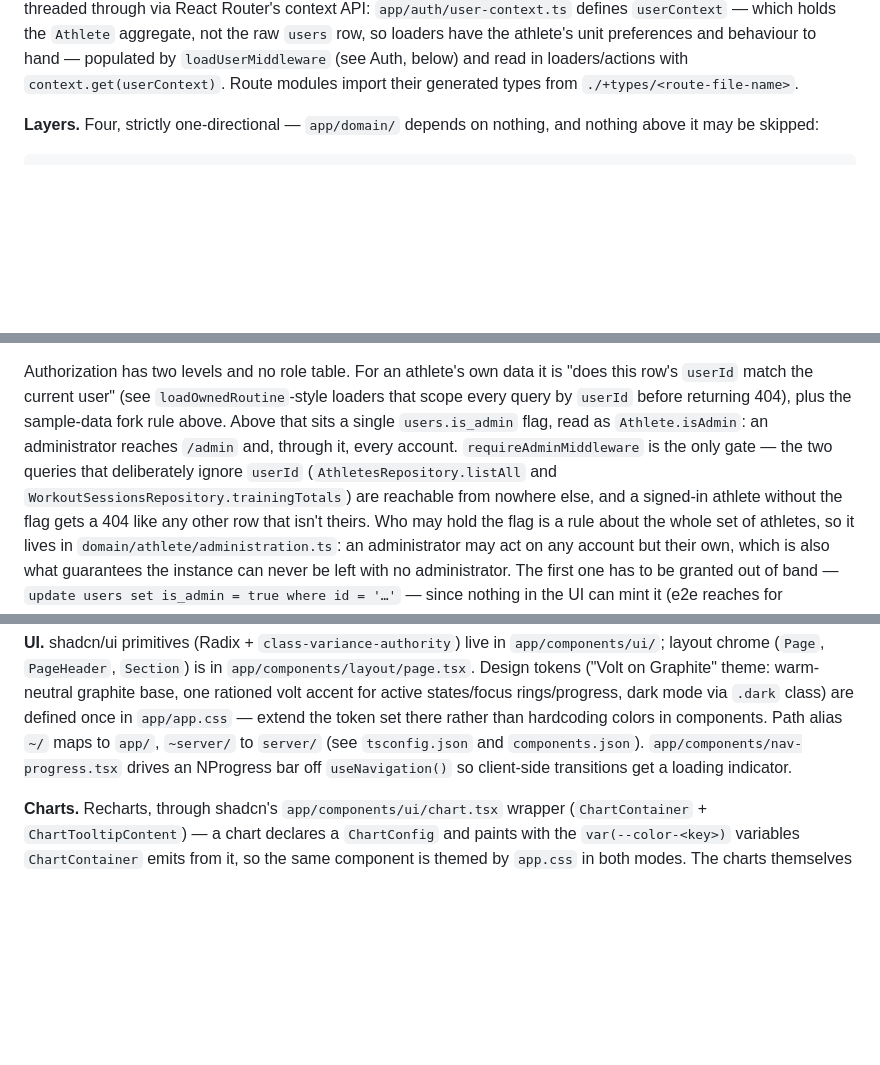
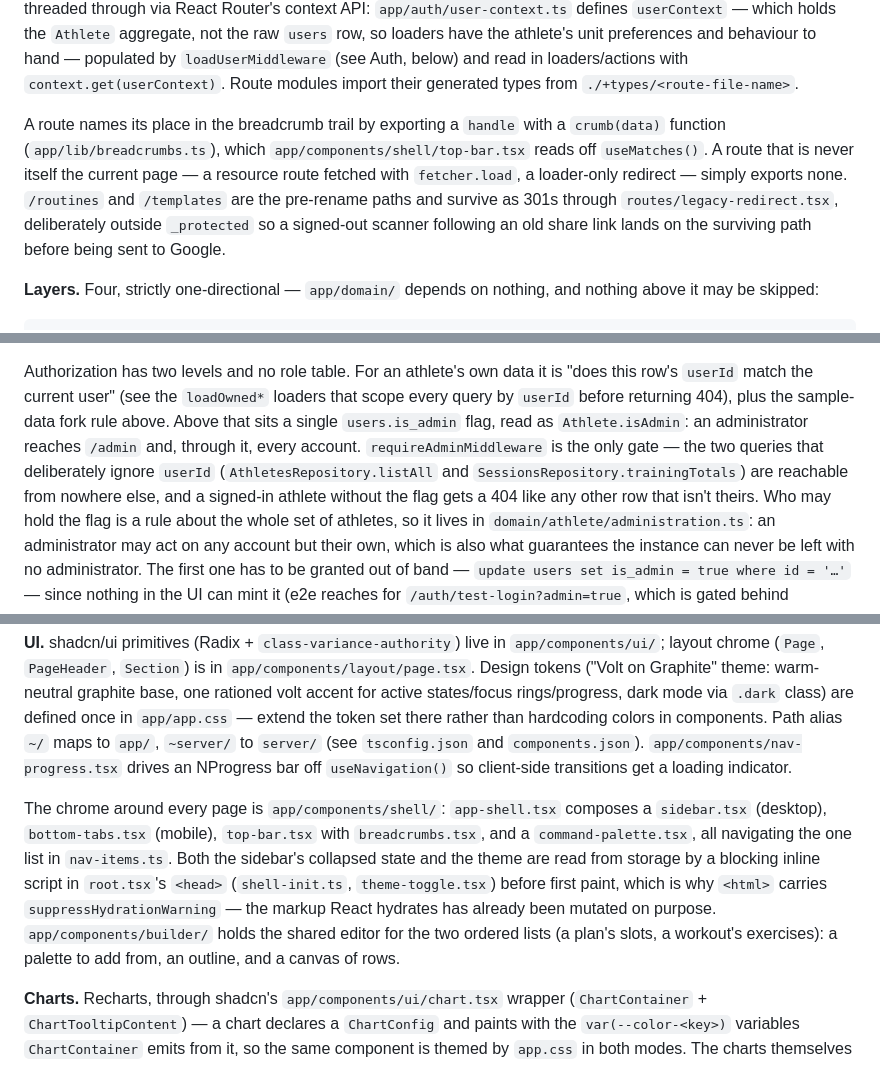
Before and after one commit to xxbeanxx/apex-gains, a Markdown page: CLAUDE.md, 3 parts joined by grey strips. Drawn GitHub-style; blank space fills up the shorter version.

```diff
--- a/CLAUDE.md
+++ b/CLAUDE.md
@@ -168,6 +169,16 @@ behaviour to hand — populated by `loadUserMiddleware` (see Auth, below)
 and read in loaders/actions with `context.get(userContext)`.
 Route modules import their generated types
 from `./+types/<route-file-name>`.
+
+A route names its place in the breadcrumb trail by exporting a `handle`
+with a `crumb(data)` function (`app/lib/breadcrumbs.ts`), which
+`app/components/shell/top-bar.tsx` reads off `useMatches()`. A route
+that is never itself the current page — a resource route fetched with
+`fetcher.load`, a loader-only redirect — simply exports none.
+`/routines` and `/templates` are the pre-rename paths and survive as
+301s through `routes/legacy-redirect.tsx`, deliberately outside
+`_protected` so a signed-out scanner following an old share link lands
+on the surviving path before being sent to Google.
 
 **Layers.** Four, strictly one-directional — `app/domain/` depends on
 nothing, and nothing above it may be skipped:
@@ -590,13 +605,13 @@ signup) — a `users` row is created on first login.
 
 Authorization has two levels and no role table. For an athlete's own
 data it is "does this row's `userId` match the current user" (see
-`loadOwnedRoutine`-style loaders that scope every query by `userId`
+the `loadOwned*` loaders that scope every query by `userId`
 before returning 404), plus the sample-data fork rule above. Above
 that sits a single `users.is_admin` flag, read as `Athlete.isAdmin`:
 an administrator reaches `/admin` and, through it, every account.
 `requireAdminMiddleware` is the only gate — the two queries that
 deliberately ignore `userId` (`AthletesRepository.listAll` and
-`WorkoutSessionsRepository.trainingTotals`) are reachable from nowhere
+`SessionsRepository.trainingTotals`) are reachable from nowhere
 else, and a signed-in athlete without the flag gets a 404 like any
 other row that isn't theirs. Who may hold the flag is a rule about the
 whole set of athletes, so it lives in `domain/athlete/administration.ts`:
@@ -644,6 +659,18 @@ maps to `app/`, `~server/` to `server/` (see `tsconfig.json` and
 `app/components/nav-progress.tsx` drives an NProgress bar off
 `useNavigation()` so client-side transitions get a loading indicator.
 
+The chrome around every page is `app/components/shell/`: `app-shell.tsx`
+composes a `sidebar.tsx` (desktop), `bottom-tabs.tsx` (mobile),
+`top-bar.tsx` with `breadcrumbs.tsx`, and a `command-palette.tsx`, all
+navigating the one list in `nav-items.ts`. Both the sidebar's collapsed
+state and the theme are read from storage by a blocking inline script in
+`root.tsx`'s `<head>` (`shell-init.ts`, `theme-toggle.tsx`) before first
+paint, which is why `<html>` carries `suppressHydrationWarning` — the
+markup React hydrates has already been mutated on purpose.
+`app/components/builder/` holds the shared editor for the two ordered
+lists (a plan's slots, a workout's exercises): a palette to add from, an
+outline, and a canvas of rows.
+
 **Charts.** Recharts, through shadcn's `app/components/ui/chart.tsx`
 wrapper (`ChartContainer` + `ChartTooltipContent`) — a chart declares a
 `ChartConfig` and paints with the `var(--color-<key>)` variables
```
Also changed, not shown: other parts of CLAUDE.md (+56 -50 lines).
